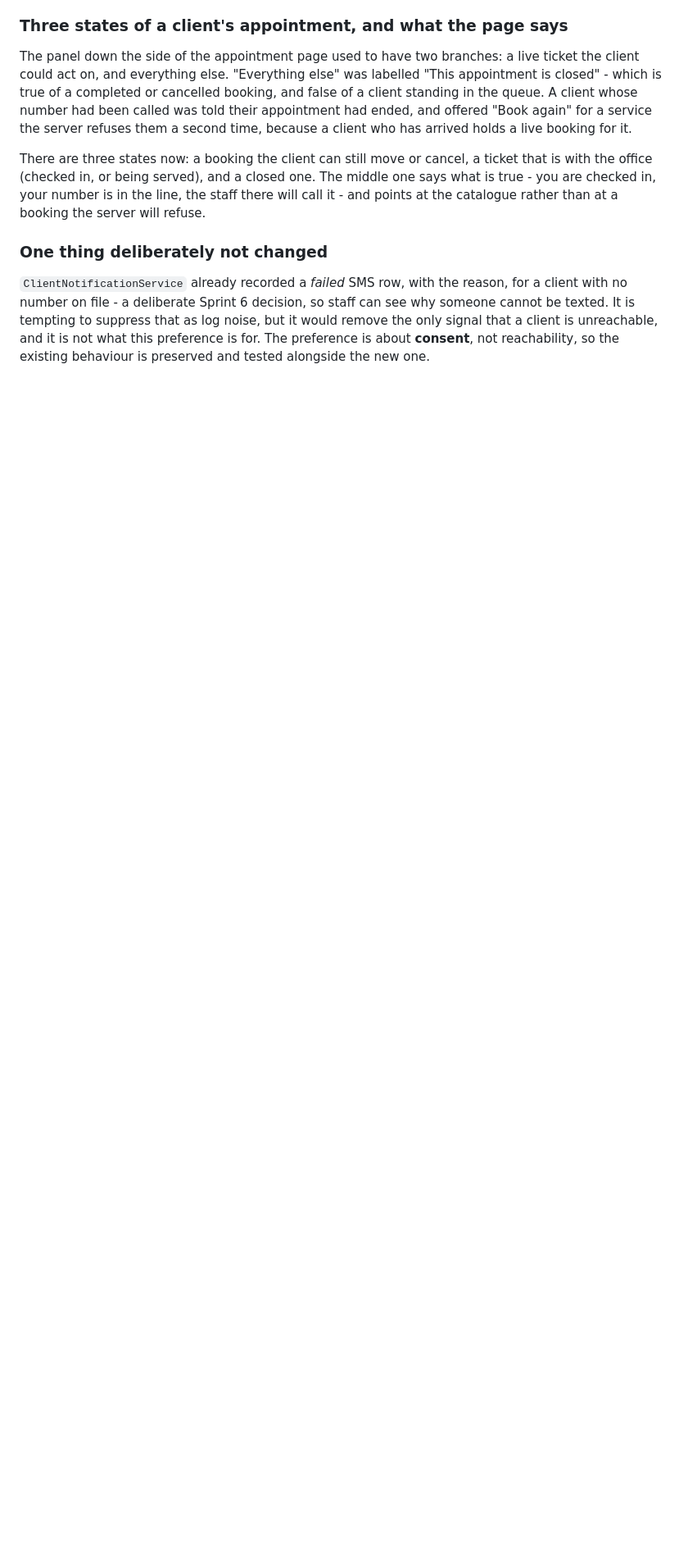
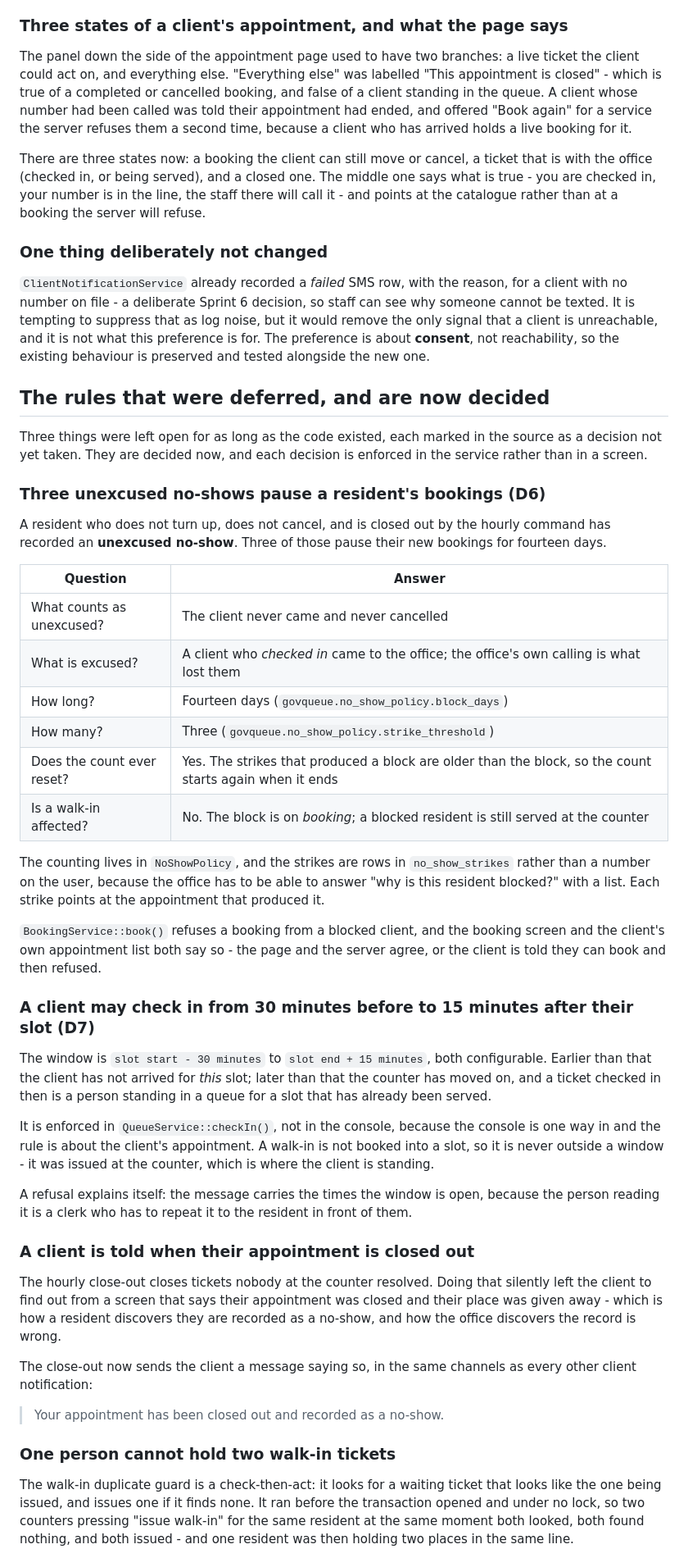
Before and after one commit to reyhanuko/GovQueue, a Markdown page: README.md, the part around one of its changes. Shown at 82% size. Drawn GitHub-style; blank space fills up the shorter version.

Commit message:
Write down the rules that were left open, and what they now say
The three decisions that sat in the source as "not decided" are decided, and
the README now says what they are rather than leaving a reader to find
out.

Three unexcused no-shows pause a resident's new bookings for fourteen days.
A client who checked in came to the office, so their no-show is excused; the
count starts again after a block; and the block is on booking, not on being
served at the counter.

A client may check in from half an hour before their slot until a quarter of
an hour after it ends. The rule lives in the service, and a refusal tells
the clerk the times the window is open.

A client is told when their appointment is closed out, in the same channels
as every other client notification.

One resident cannot hold two walk-in tickets. The duplicate check moved
inside the transaction under a lock on the service row, and a unique index
is the backstop for anything that reaches the insert without it.

The README also records the history clean-up, which is not a change to the
code but a change to the repository: sixteen commits carried a README and
two admin screens that had been read as Windows-1252 and written back as
UTF-8, and the damage is now out of the history rather than only out of the
working tree.

```diff
--- a/README.md
+++ b/README.md
@@ -712,3 +712,71 @@ but it would remove the only signal that a client is unreachable, and it is not
 what this preference is for. The preference is about **consent**, not reachability,
 so the existing behaviour is preserved and tested alongside the new one.
 
+## The rules that were deferred, and are now decided
+
+Three things were left open for as long as the code existed, each marked in the
+source as a decision not yet taken. They are decided now, and each decision is
+enforced in the service rather than in a screen.
+
+### Three unexcused no-shows pause a resident's bookings (D6)
+
+A resident who does not turn up, does not cancel, and is closed out by the
+hourly command has recorded an **unexcused no-show**. Three of those pause
+their new bookings for fourteen days.
+
+| Question | Answer |
+|---|---|
+| What counts as unexcused? | The client never came and never cancelled |
+| What is excused? | A client who *checked in* came to the office; the office's own calling is what lost them |
+| How long? | Fourteen days (`govqueue.no_show_policy.block_days`) |
+| How many? | Three (`govqueue.no_show_policy.strike_threshold`) |
+| Does the count ever reset? | Yes. The strikes that produced a block are older than the block, so the count starts again when it ends |
+| Is a walk-in affected? | No. The block is on *booking*; a blocked resident is still served at the counter |
+
+The counting lives in `NoShowPolicy`, and the strikes are rows in
+`no_show_strikes` rather than a number on the user, because the office has to
+be able to answer "why is this resident blocked?" with a list. Each strike
+points at the appointment that produced it.
+
+`BookingService::book()` refuses a booking from a blocked client, and the
+booking screen and the client's own appointment list both say so - the page and
+the server agree, or the client is told they can book and then refused.
+
+### A client may check in from 30 minutes before to 15 minutes after their slot (D7)
+
+The window is `slot start - 30 minutes` to `slot end + 15 minutes`, both
+configurable. Earlier than that the client has not arrived for *this* slot;
+later than that the counter has moved on, and a ticket checked in then is a
+person standing in a queue for a slot that has already been served.
+
+It is enforced in `QueueService::checkIn()`, not in the console, because the
+console is one way in and the rule is about the client's appointment. A walk-in
+is not booked into a slot, so it is never outside a window - it was issued at
+the counter, which is where the client is standing.
+
+A refusal explains itself: the message carries the times the window is open,
+because the person reading it is a clerk who has to repeat it to the resident
+in front of them.
+
+### A client is told when their appointment is closed out
+
+The hourly close-out closes tickets nobody at the counter resolved. Doing that
+silently left the client to find out from a screen that says their appointment
+was closed and their place was given away - which is how a resident discovers
+they are recorded as a no-show, and how the office discovers the record is
+wrong.
+
+The close-out now sends the client a message saying so, in the same channels as
+every other client notification:
+
+> Your appointment has been closed out and recorded as a no-show.
+
+### One person cannot hold two walk-in tickets
+
+The walk-in duplicate guard is a check-then-act: it looks for a waiting ticket
+that looks like the one being issued, and issues one if it finds none. It ran
+before the transaction opened and under no lock, so two counters pressing
+"issue walk-in" for the same resident at the same moment both looked, both
+found nothing, and both issued - and one resident was then holding two places
+in the same line.
+
```
Also changed, not shown: other parts of README.md (+18 -2 lines), CHANGES_SUMMARY.md (+4 -3 lines).
